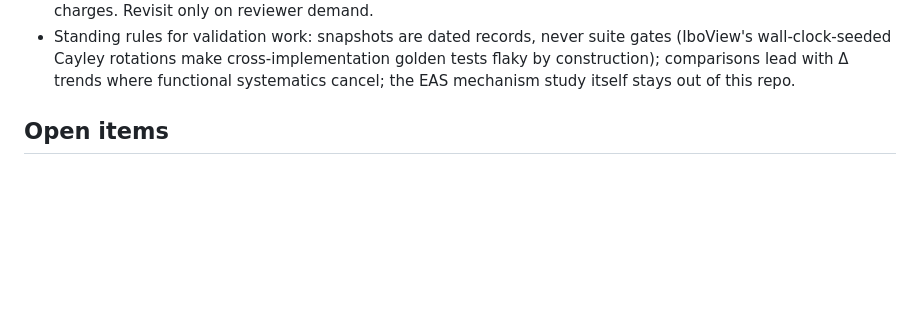
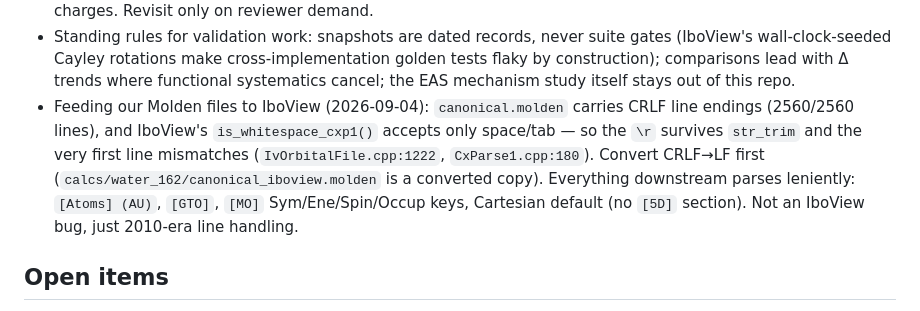
Before and after one commit to exergonic/avo_ibo, a Markdown page: NOTES.md, the part around the change. GitHub-like rendering; blank space fills up the shorter version.

Commit message:
docs: record IboView CRLF finding + converted water molden

```diff
--- a/NOTES.md
+++ b/NOTES.md
@@ -57,6 +57,15 @@ Findings:
   cross-implementation golden tests flaky by construction); comparisons
   lead with Δ trends where functional systematics cancel; the EAS
   mechanism study itself stays out of this repo.
+- Feeding our Molden files to IboView (2026-09-04): `canonical.molden`
+  carries CRLF line endings (2560/2560 lines), and IboView's
+  `is_whitespace_cxp1()` accepts only space/tab — so the `\r` survives
+  `str_trim` and the very first line mismatches
+  (`IvOrbitalFile.cpp:1222`, `CxParse1.cpp:180`). Convert CRLF→LF
+  first (`calcs/water_162/canonical_iboview.molden` is a converted
+  copy). Everything downstream parses leniently: `[Atoms] (AU)`,
+  `[GTO]`, `[MO]` Sym/Ene/Spin/Occup keys, Cartesian default (no
+  `[5D]` section). Not an IboView bug, just 2010-era line handling.
 
 ## Open items
 
```
